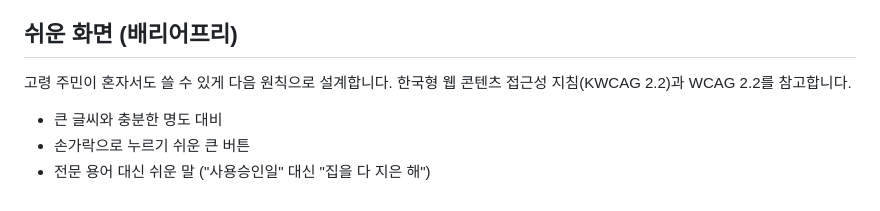
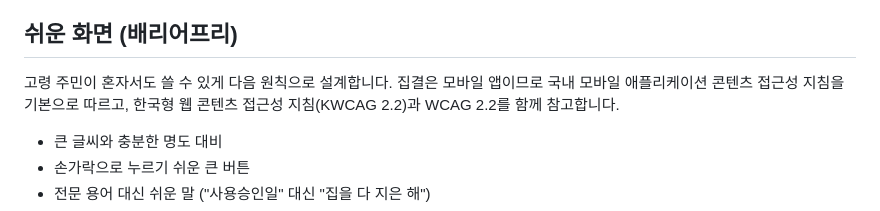
Before and after one commit to 2026-KW-HACKATHON/09_Wolgyedonghaeng, a Markdown page: README.md, the part around the change. GitHub-like rendering.

Commit message:
README: 모바일 앱 접근성 지침 명시

```diff
--- a/README.md
+++ b/README.md
@@ -97,7 +97,7 @@
 
 ## 쉬운 화면 (배리어프리)
 
-고령 주민이 혼자서도 쓸 수 있게 다음 원칙으로 설계합니다. 한국형 웹 콘텐츠 접근성 지침(KWCAG 2.2)과 WCAG 2.2를 참고합니다.
+고령 주민이 혼자서도 쓸 수 있게 다음 원칙으로 설계합니다. 집결은 모바일 앱이므로 국내 모바일 애플리케이션 콘텐츠 접근성 지침을 기본으로 따르고, 한국형 웹 콘텐츠 접근성 지침(KWCAG 2.2)과 WCAG 2.2를 함께 참고합니다.
 
 - 큰 글씨와 충분한 명도 대비
 - 손가락으로 누르기 쉬운 큰 버튼
```
Also changed, not shown: README.en.md (+1 -1 lines).
